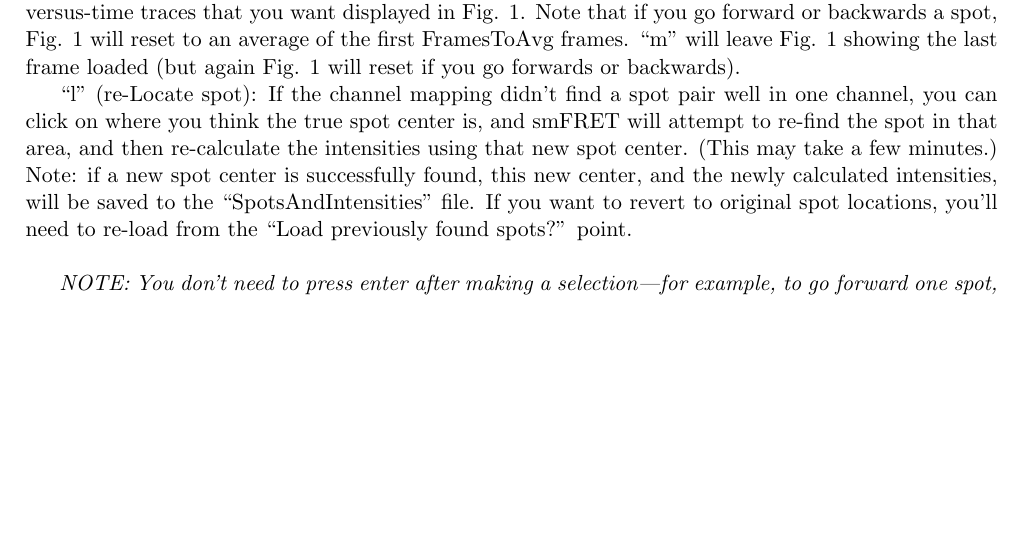
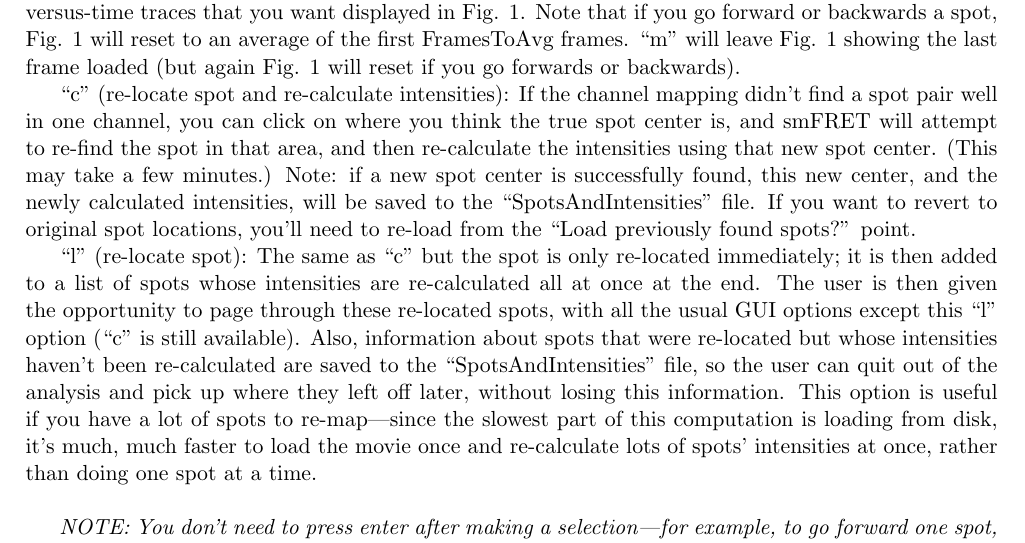
Before and after one commit to stephlj/Traces, a LaTeX document (SJohnson_smFRETmanual.tex): part of page 20 of 30, cut so that both start at the same text, the shorter picture padded with empty space. Compiled offline with pdfLaTeX.

Commit message:
Updated the manual to reflect the change to the GUI

```diff
--- a/SJohnson_smFRETmanual.tex
+++ b/SJohnson_smFRETmanual.tex
@@ -327,7 +327,9 @@ The maximum and minimum values to be used for scaling are printed to the command
 
 ``f'' (show a particular frame), ``m'' (play movie between two time points), ``a'' (show average around a particular frame): In the case of ``f'' or ``a'', click on a point in the intensity-versus-time or FRET-versus-time traces that you want displayed in Fig. 1.  Note that if you go forward or backwards a spot, Fig. 1 will reset to an average of the first FramesToAvg frames.  ``m'' will leave Fig. 1 showing the last frame loaded (but again Fig. 1 will reset if you go forwards or backwards).
 
-``l'' (re-Locate spot): If the channel mapping didn't find a spot pair well in one channel, you can click on where you think the true spot center is, and smFRET will attempt to re-find the spot in that area, and then re-calculate the intensities using that new spot center. (This may take a few minutes.)  Note: if a new spot center is successfully found, this new center, and the newly calculated intensities, will be saved to the ``SpotsAndIntensities'' file.  If you want to revert to original spot locations, you'll need to re-load from the ``Load previously found spots?'' point. \\
+``c'' (re-locate spot and re-calculate intensities): If the channel mapping didn't find a spot pair well in one channel, you can click on where you think the true spot center is, and smFRET will attempt to re-find the spot in that area, and then re-calculate the intensities using that new spot center. (This may take a few minutes.)  Note: if a new spot center is successfully found, this new center, and the newly calculated intensities, will be saved to the ``SpotsAndIntensities'' file.  If you want to revert to original spot locations, you'll need to re-load from the ``Load previously found spots?'' point.
+
+``l'' (re-locate spot): The same as ``c'' but the spot is only re-located immediately; it is then added to a list of spots whose intensities are re-calculated all at once at the end.  The user is then given the opportunity to page through these re-located spots, with all the usual GUI options except this ``l'' option (``c'' is still available).  Also, information about spots that were re-located but whose intensities haven't been re-calculated are saved to the ``SpotsAndIntensities'' file, so the user can quit out of the analysis and pick up where they left off later, without losing this information.  This option is useful if you have a lot of spots to re-map---since the slowest part of this computation is loading from disk, it's much, much faster to load the movie once and re-calculate lots of spots' intensities at once, rather than doing one spot at a time.\\
 
 {\it NOTE: You don't need to press enter after making a selection---for example, to go forward one spot, just press ``.'', no enter needed.  Any time you enter something into the command line, however, you do need to press enter---for example, if you select ``g'' to go to a particular spot, you will be prompted to enter the spot number in the command line, after which you } will {\it need to press enter.  You need to make all selections with Fig. 2 current---if you don't, you'll notice you'll just type stuff into the command line and nothing will happen ... }\\
 
```
Also changed, not shown: SJohnson_smFRETmanual.pdf, 1 other file.
